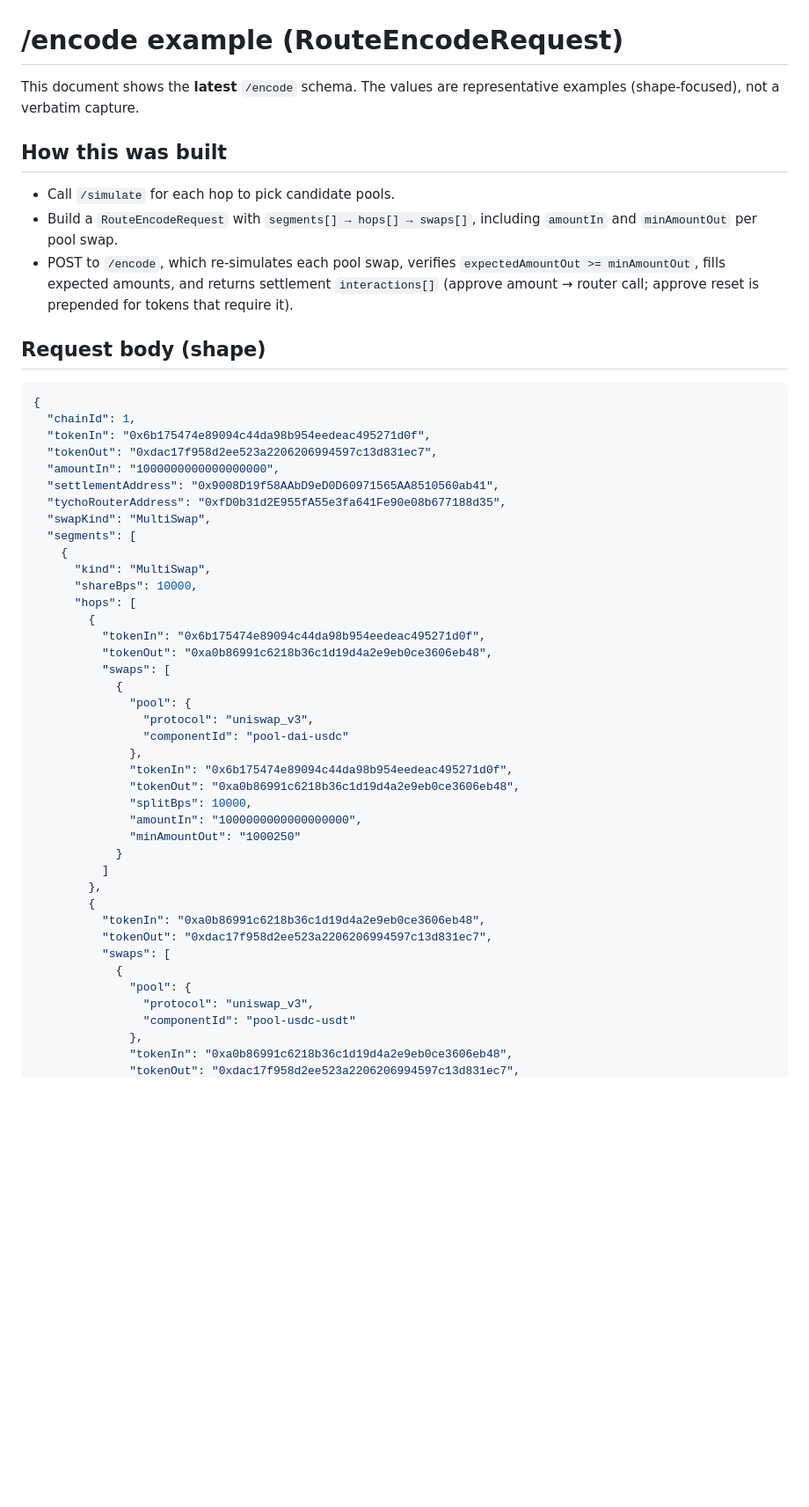
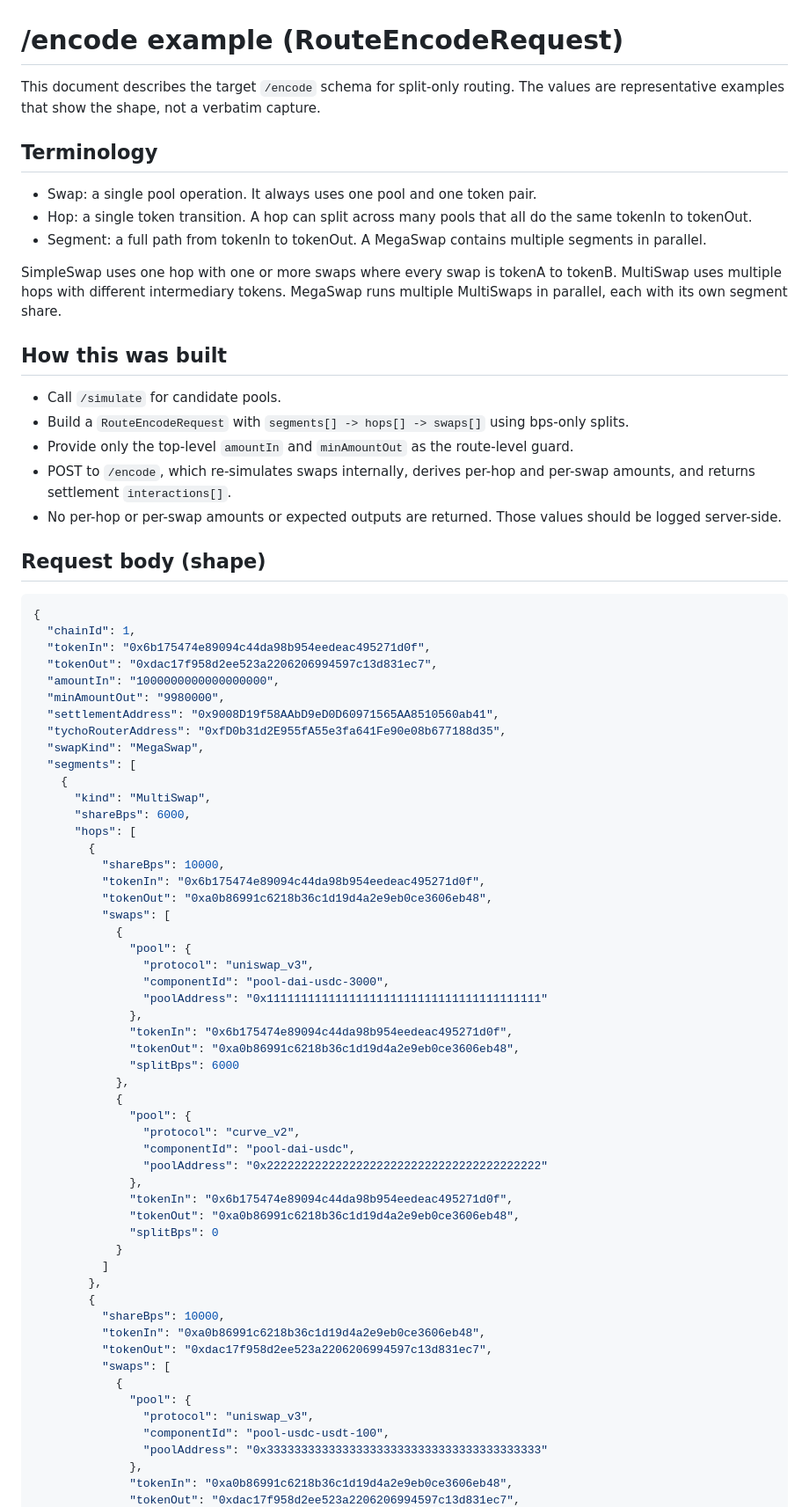
Before and after one commit to dewiz-xyz/tycho-simulation-server, a Markdown page: docs/encode_example.md, the part around one of its changes. Shown at 88% size. Drawn GitHub-style; blank space fills up the shorter version.

```diff
--- a/docs/encode_example.md
+++ b/docs/encode_example.md
@@ -1,12 +1,22 @@
 # /encode example (RouteEncodeRequest)
 
-This document shows the **latest** `/encode` schema. The values are representative examples (shape-focused), not a verbatim capture.
+This document describes the target `/encode` schema for split-only routing. The values are representative examples that show the shape, not a verbatim capture.
+
+## Terminology
+
+- Swap: a single pool operation. It always uses one pool and one token pair.
+- Hop: a single token transition. A hop can split across many pools that all do the same tokenIn to tokenOut.
+- Segment: a full path from tokenIn to tokenOut. A MegaSwap contains multiple segments in parallel.
+
+SimpleSwap uses one hop with one or more swaps where every swap is tokenA to tokenB. MultiSwap uses multiple hops with different intermediary tokens. MegaSwap runs multiple MultiSwaps in parallel, each with its own segment share.
 
 ## How this was built
 
-- Call `/simulate` for each hop to pick candidate pools.
-- Build a `RouteEncodeRequest` with `segments[] → hops[] → swaps[]`, including `amountIn` and `minAmountOut` per pool swap.
-- POST to `/encode`, which re-simulates each pool swap, verifies `expectedAmountOut >= minAmountOut`, fills expected amounts, and returns settlement `interactions[]` (approve amount → router call; approve reset is prepended for tokens that require it).
+- Call `/simulate` for candidate pools.
+- Build a `RouteEncodeRequest` with `segments[] -> hops[] -> swaps[]` using bps-only splits.
+- Provide only the top-level `amountIn` and `minAmountOut` as the route-level guard.
+- POST to `/encode`, which re-simulates swaps internally, derives per-hop and per-swap amounts, and returns settlement `interactions[]`.
+- No per-hop or per-swap amounts or expected outputs are returned. Those values should be logged server-side.
 
 ## Request body (shape)
 
@@ -16,39 +26,52 @@ This document shows the **latest** `/encode` schema. The values are representati
   "tokenIn": "0x6b175474e89094c44da98b954eedeac495271d0f",
   "tokenOut": "0xdac17f958d2ee523a2206206994597c13d831ec7",
   "amountIn": "1000000000000000000",
+  "minAmountOut": "9980000",
   "settlementAddress": "0x9008D19f58AAbD9eD0D60971565AA8510560ab41",
   "tychoRouterAddress": "0xfD0b31d2E955fA55e3fa641Fe90e08b677188d35",
-  "swapKind": "MultiSwap",
+  "swapKind": "MegaSwap",
   "segments": [
     {
       "kind": "MultiSwap",
-      "shareBps": 10000,
+      "shareBps": 6000,
       "hops": [
         {
+          "shareBps": 10000,
           "tokenIn": "0x6b175474e89094c44da98b954eedeac495271d0f",
           "tokenOut": "0xa0b86991c6218b36c1d19d4a2e9eb0ce3606eb48",
           "swaps": [
             {
               "pool": {
                 "protocol": "uniswap_v3",
-                "componentId": "pool-dai-usdc"
+                "componentId": "pool-dai-usdc-3000",
+                "poolAddress": "0x1111111111111111111111111111111111111111"
               },
               "tokenIn": "0x6b175474e89094c44da98b954eedeac495271d0f",
               "tokenOut": "0xa0b86991c6218b36c1d19d4a2e9eb0ce3606eb48",
-              "splitBps": 10000,
-              "amountIn": "1000000000000000000",
-              "minAmountOut": "1000250"
+              "splitBps": 6000
+            },
+            {
+              "pool": {
+                "protocol": "curve_v2",
+                "componentId": "pool-dai-usdc",
+                "poolAddress": "0x2222222222222222222222222222222222222222"
+              },
+              "tokenIn": "0x6b175474e89094c44da98b954eedeac495271d0f",
+              "tokenOut": "0xa0b86991c6218b36c1d19d4a2e9eb0ce3606eb48",
+              "splitBps": 0
             }
           ]
         },
         {
+          "shareBps": 10000,
           "tokenIn": "0xa0b86991c6218b36c1d19d4a2e9eb0ce3606eb48",
           "tokenOut": "0xdac17f958d2ee523a2206206994597c13d831ec7",
           "swaps": [
             {
               "pool": {
                 "protocol": "uniswap_v3",
-                "componentId": "pool-usdc-usdt"
+                "componentId": "pool-usdc-usdt-100",
+                "poolAddress": "0x3333333333333333333333333333333333333333"
               },
               "tokenIn": "0xa0b86991c6218b36c1d19d4a2e9eb0ce3606eb48",
               "tokenOut": "0xdac17f958d2ee523a2206206994597c13d831ec7",
```
Also changed, not shown: other parts of docs/encode_example.md (+108 -34 lines).
